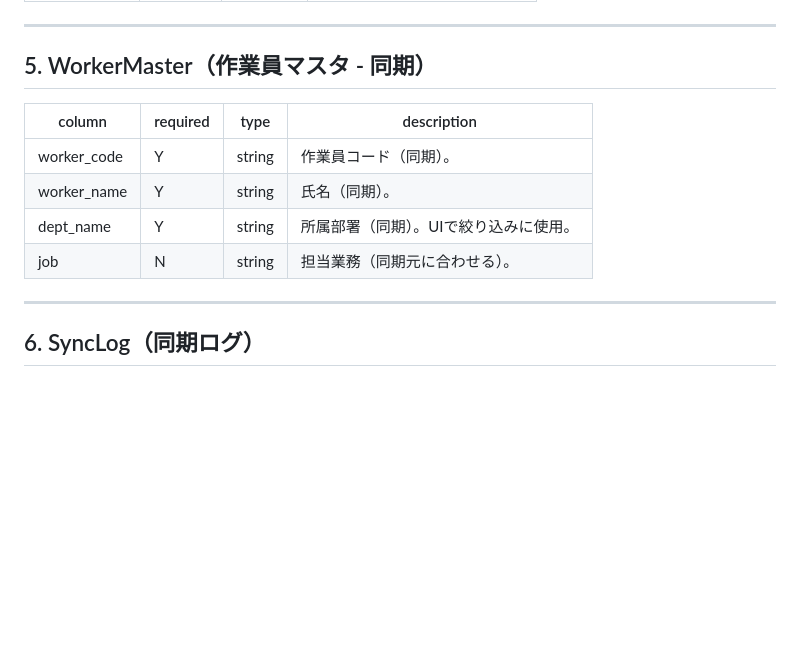
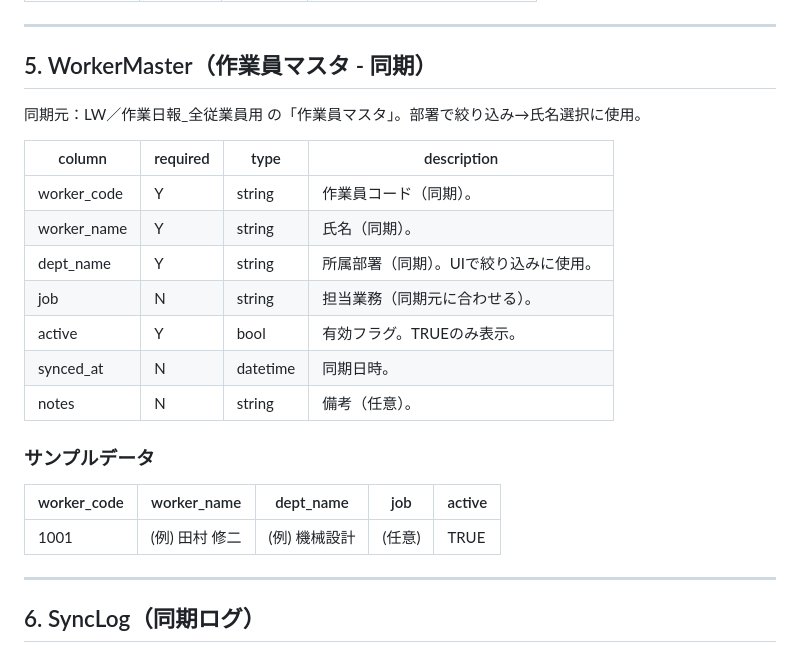
Before and after one commit to skyblueearthjapan/Car-Management-System, a Markdown page: docs/data-dictionary.md, the part around the change. Rendered like a GitHub page; blank space fills up the shorter version.

```diff
--- a/docs/data-dictionary.md
+++ b/docs/data-dictionary.md
@@ -103,12 +103,23 @@
 
 ## 5. WorkerMaster（作業員マスタ - 同期）
 
+同期元：LW／作業日報_全従業員用 の「作業員マスタ」。部署で絞り込み→氏名選択に使用。
+
 | column | required | type | description |
 |--------|----------|------|-------------|
 | worker_code | Y | string | 作業員コード（同期）。 |
 | worker_name | Y | string | 氏名（同期）。 |
 | dept_name | Y | string | 所属部署（同期）。UIで絞り込みに使用。 |
 | job | N | string | 担当業務（同期元に合わせる）。 |
+| active | Y | bool | 有効フラグ。TRUEのみ表示。 |
+| synced_at | N | datetime | 同期日時。 |
+| notes | N | string | 備考（任意）。 |
+
+### サンプルデータ
+
+| worker_code | worker_name | dept_name | job | active |
+|-------------|-------------|-----------|-----|--------|
+| 1001 | (例) 田村 修二 | (例) 機械設計 | (任意) | TRUE |
 
 ---
 
```
Also changed, not shown: docs/sheet-structure.md (added, +179 -0 lines).
